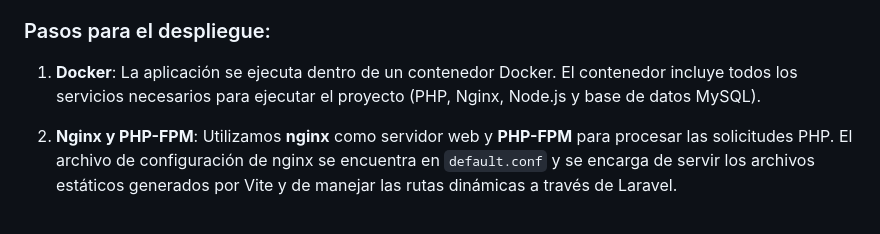
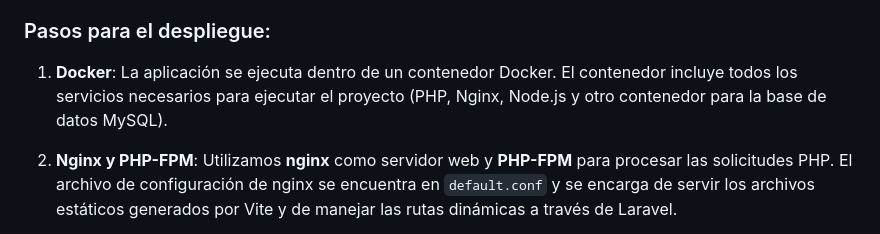
Before and after one commit to juancosta001/proyecto_librerias_cloud, a Markdown page: README.md, the part around the change. Rendered like a GitHub page.

Commit message:
Actualizar README.md

```diff
--- a/README.md
+++ b/README.md
@@ -117,7 +117,7 @@ El proyecto está desplegado en **Railway**, donde se utiliza Docker para conten
 ### Pasos para el despliegue:
 
 1. **Docker**:
-   La aplicación se ejecuta dentro de un contenedor Docker. El contenedor incluye todos los servicios necesarios para ejecutar el proyecto (PHP, Nginx, Node.js y base de datos MySQL).
+   La aplicación se ejecuta dentro de un contenedor Docker. El contenedor incluye todos los servicios necesarios para ejecutar el proyecto (PHP, Nginx, Node.js y otro contenedor para la base de datos MySQL).
 
 2. **Nginx y PHP-FPM**:
    Utilizamos **nginx** como servidor web y **PHP-FPM** para procesar las solicitudes PHP. El archivo de configuración de nginx se encuentra en `default.conf` y se encarga de servir los archivos estáticos generados por Vite y de manejar las rutas dinámicas a través de Laravel.
```
